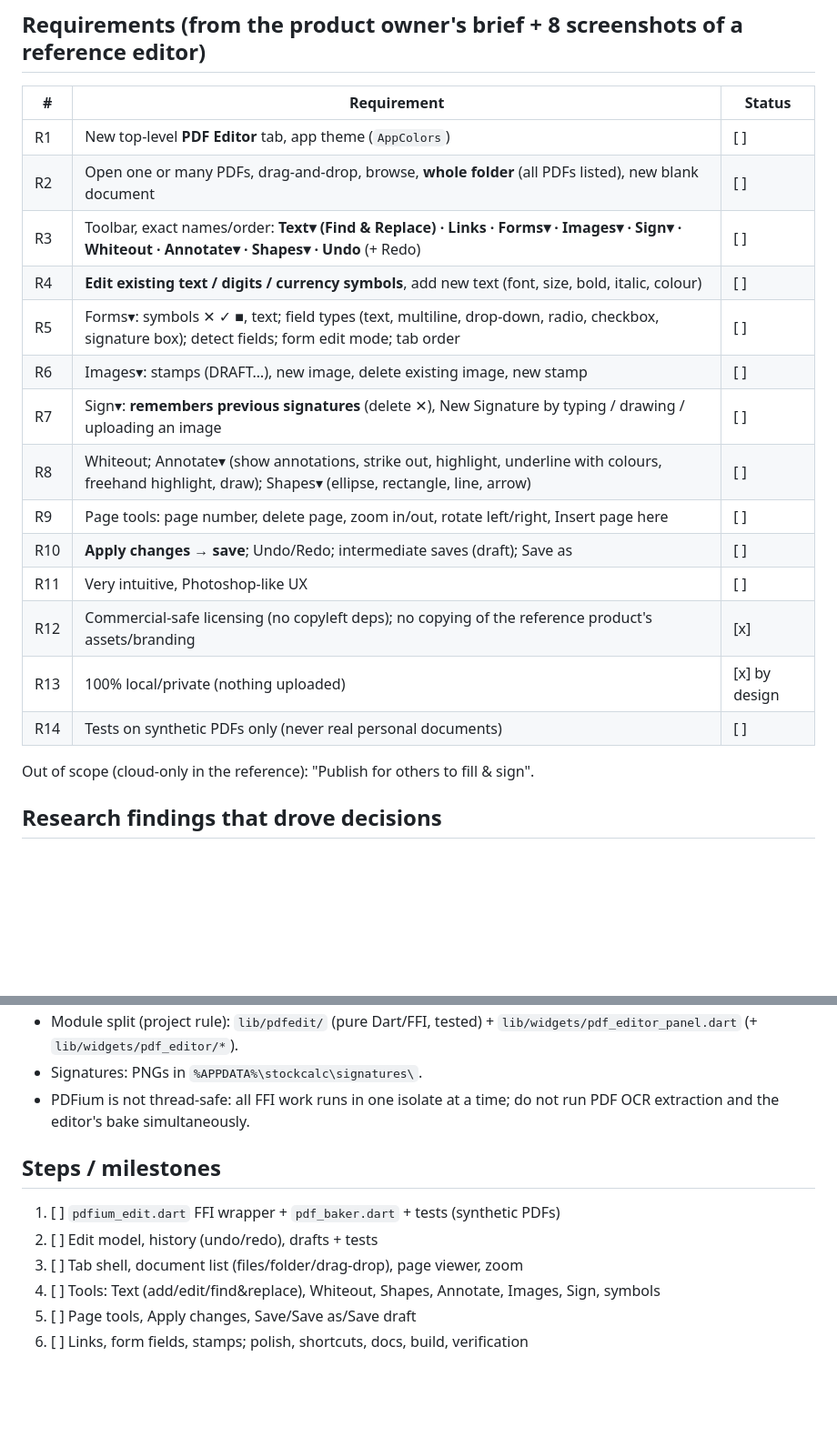
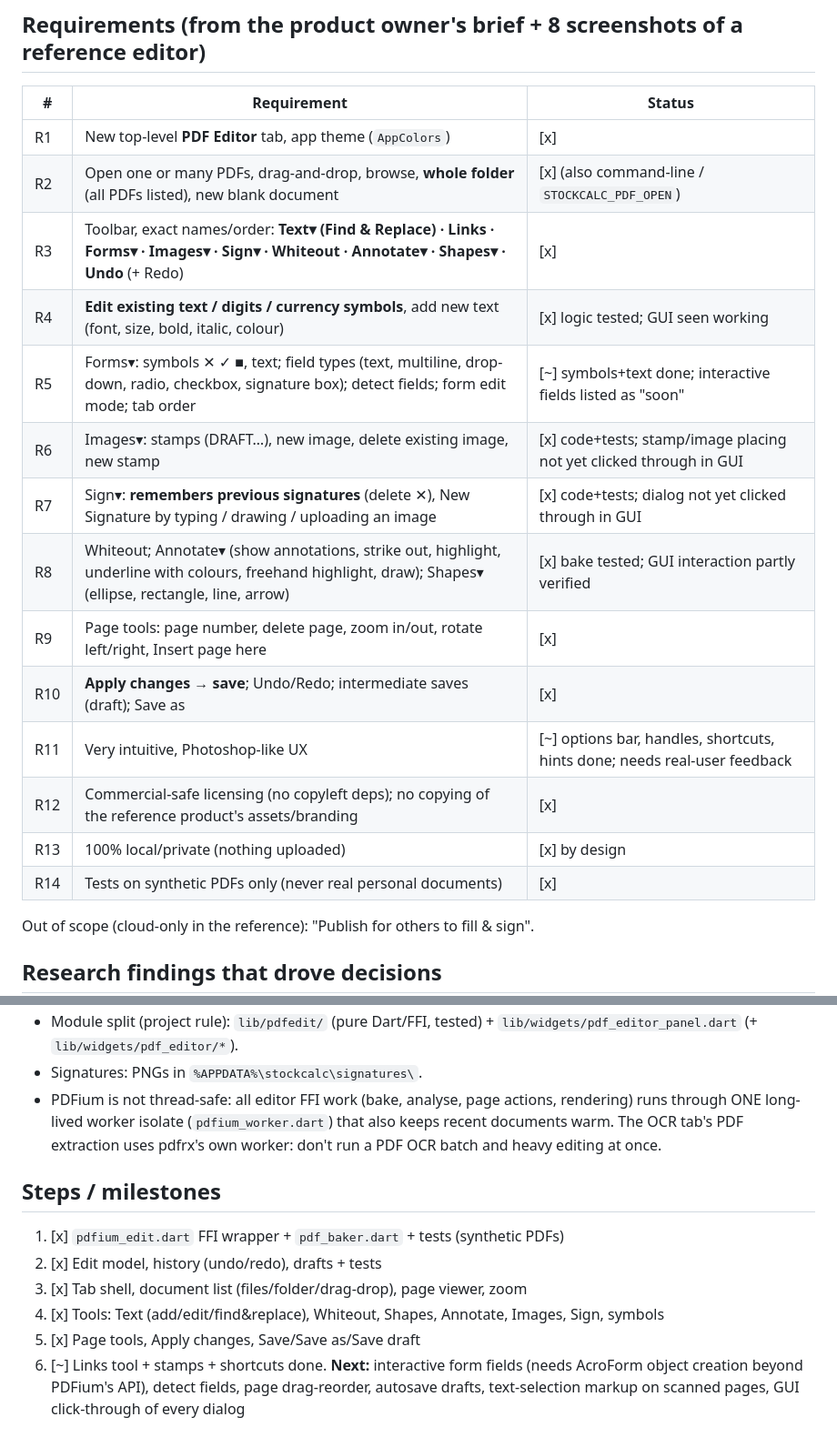
Before and after one commit to JeJoProjects/Stock-Price-Calculator, a Markdown page: docs/pdf-editor/PLAN.md, 2 parts joined by grey strips. Shown at 91% size. Drawn GitHub-style; blank space fills up the shorter version.

```diff
--- a/docs/pdf-editor/PLAN.md
+++ b/docs/pdf-editor/PLAN.md
@@ -7,20 +7,20 @@ current (update it in the same commit as the code).
 
 | # | Requirement | Status |
 |---|---|---|
-| R1 | New top-level **PDF Editor** tab, app theme (`AppColors`) | [ ] |
-| R2 | Open one or many PDFs, drag-and-drop, browse, **whole folder** (all PDFs listed), new blank document | [ ] |
-| R3 | Toolbar, exact names/order: **Text▾ (Find & Replace) · Links · Forms▾ · Images▾ · Sign▾ · Whiteout · Annotate▾ · Shapes▾ · Undo** (+ Redo) | [ ] |
-| R4 | **Edit existing text / digits / currency symbols**, add new text (font, size, bold, italic, colour) | [ ] |
-| R5 | Forms▾: symbols ✕ ✓ ■, text; field types (text, multiline, drop-down, radio, checkbox, signature box); detect fields; form edit mode; tab order | [ ] |
-| R6 | Images▾: stamps (DRAFT…), new image, delete existing image, new stamp | [ ] |
-| R7 | Sign▾: **remembers previous signatures** (delete ✕), New Signature by typing / drawing / uploading an image | [ ] |
-| R8 | Whiteout; Annotate▾ (show annotations, strike out, highlight, underline with colours, freehand highlight, draw); Shapes▾ (ellipse, rectangle, line, arrow) | [ ] |
-| R9 | Page tools: page number, delete page, zoom in/out, rotate left/right, Insert page here | [ ] |
-| R10 | **Apply changes → save**; Undo/Redo; intermediate saves (draft); Save as | [ ] |
-| R11 | Very intuitive, Photoshop-like UX | [ ] |
+| R1 | New top-level **PDF Editor** tab, app theme (`AppColors`) | [x] |
+| R2 | Open one or many PDFs, drag-and-drop, browse, **whole folder** (all PDFs listed), new blank document | [x] (also command-line / `STOCKCALC_PDF_OPEN`) |
+| R3 | Toolbar, exact names/order: **Text▾ (Find & Replace) · Links · Forms▾ · Images▾ · Sign▾ · Whiteout · Annotate▾ · Shapes▾ · Undo** (+ Redo) | [x] |
+| R4 | **Edit existing text / digits / currency symbols**, add new text (font, size, bold, italic, colour) | [x] logic tested; GUI seen working |
+| R5 | Forms▾: symbols ✕ ✓ ■, text; field types (text, multiline, drop-down, radio, checkbox, signature box); detect fields; form edit mode; tab order | [~] symbols+text done; interactive fields listed as "soon" |
+| R6 | Images▾: stamps (DRAFT…), new image, delete existing image, new stamp | [x] code+tests; stamp/image placing not yet clicked through in GUI |
+| R7 | Sign▾: **remembers previous signatures** (delete ✕), New Signature by typing / drawing / uploading an image | [x] code+tests; dialog not yet clicked through in GUI |
+| R8 | Whiteout; Annotate▾ (show annotations, strike out, highlight, underline with colours, freehand highlight, draw); Shapes▾ (ellipse, rectangle, line, arrow) | [x] bake tested; GUI interaction partly verified |
+| R9 | Page tools: page number, delete page, zoom in/out, rotate left/right, Insert page here | [x] |
+| R10 | **Apply changes → save**; Undo/Redo; intermediate saves (draft); Save as | [x] |
+| R11 | Very intuitive, Photoshop-like UX | [~] options bar, handles, shortcuts, hints done; needs real-user feedback |
 | R12 | Commercial-safe licensing (no copyleft deps); no copying of the reference product's assets/branding | [x] |
 | R13 | 100% local/private (nothing uploaded) | [x] by design |
-| R14 | Tests on synthetic PDFs only (never real personal documents) | [ ] |
+| R14 | Tests on synthetic PDFs only (never real personal documents) | [x] |
 
 Out of scope (cloud-only in the reference): "Publish for others to fill & sign".
 
@@ -59,14 +59,16 @@ Out of scope (cloud-only in the reference): "Publish for others to fill & sign".
 * Module split (project rule): `lib/pdfedit/` (pure Dart/FFI, tested) +
   `lib/widgets/pdf_editor_panel.dart` (+ `lib/widgets/pdf_editor/*`).
 * Signatures: PNGs in `%APPDATA%\stockcalc\signatures\`.
-* PDFium is not thread-safe: all FFI work runs in one isolate at a time; do not
-  run PDF OCR extraction and the editor's bake simultaneously.
+* PDFium is not thread-safe: all editor FFI work (bake, analyse, page actions,
+  rendering) runs through ONE long-lived worker isolate (`pdfium_worker.dart`)
+  that also keeps recent documents warm. The OCR tab's PDF extraction uses
+  pdfrx's own worker: don't run a PDF OCR batch and heavy editing at once.
 
 ## Steps / milestones
 
-1. [ ] `pdfium_edit.dart` FFI wrapper + `pdf_baker.dart` + tests (synthetic PDFs)
-2. [ ] Edit model, history (undo/redo), drafts + tests
-3. [ ] Tab shell, document list (files/folder/drag-drop), page viewer, zoom
-4. [ ] Tools: Text (add/edit/find&replace), Whiteout, Shapes, Annotate, Images, Sign, symbols
-5. [ ] Page tools, Apply changes, Save/Save as/Save draft
-6. [ ] Links, form fields, stamps; polish, shortcuts, docs, build, verification
+1. [x] `pdfium_edit.dart` FFI wrapper + `pdf_baker.dart` + tests (synthetic PDFs)
+2. [x] Edit model, history (undo/redo), drafts + tests
+3. [x] Tab shell, document list (files/folder/drag-drop), page viewer, zoom
+4. [x] Tools: Text (add/edit/find&replace), Whiteout, Shapes, Annotate, Images, Sign, symbols
+5. [x] Page tools, Apply changes, Save/Save as/Save draft
+6. [~] Links tool + stamps + shortcuts done. **Next:** interactive form fields (needs AcroForm object creation beyond PDFium's API), detect fields, page drag-reorder, autosave drafts, text-selection markup on scanned pages, GUI click-through of every dialog
```
Also changed, not shown: CLAUDE.md (+67 -4 lines).
